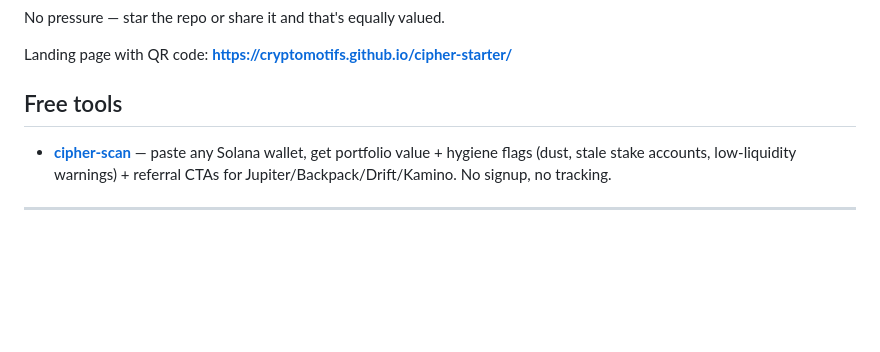
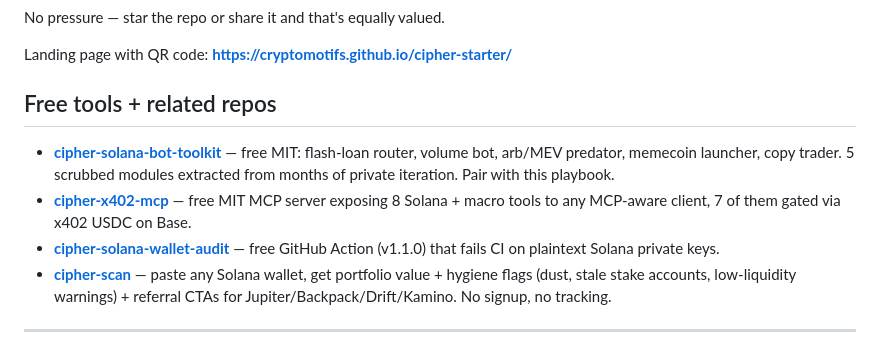
Before and after one commit to cryptomotifs/cipher-starter, a Markdown page: README.md, the part around the change. Drawn GitHub-style; blank space fills up the shorter version.

Commit message:
readme: cross-link cipher-solana-bot-toolkit + cipher-x402-mcp + wallet-audit

```diff
--- a/README.md
+++ b/README.md
@@ -136,8 +136,11 @@ No pressure — star the repo or share it and that's equally valued.
 
 Landing page with QR code: **https://cryptomotifs.github.io/cipher-starter/**
 
-## Free tools
+## Free tools + related repos
 
+- **[cipher-solana-bot-toolkit](https://github.com/cryptomotifs/cipher-solana-bot-toolkit)** — free MIT: flash-loan router, volume bot, arb/MEV predator, memecoin launcher, copy trader. 5 scrubbed modules extracted from months of private iteration. Pair with this playbook.
+- **[cipher-x402-mcp](https://github.com/cryptomotifs/cipher-x402-mcp)** — free MIT MCP server exposing 8 Solana + macro tools to any MCP-aware client, 7 of them gated via x402 USDC on Base.
+- **[cipher-solana-wallet-audit](https://github.com/cryptomotifs/cipher-solana-wallet-audit)** — free GitHub Action (v1.1.0) that fails CI on plaintext Solana private keys.
 - **[cipher-scan](https://cipher-scan-three.vercel.app)** — paste any Solana wallet, get portfolio value + hygiene flags (dust, stale stake accounts, low-liquidity warnings) + referral CTAs for Jupiter/Backpack/Drift/Kamino. No signup, no tracking.
 
 ---
```
